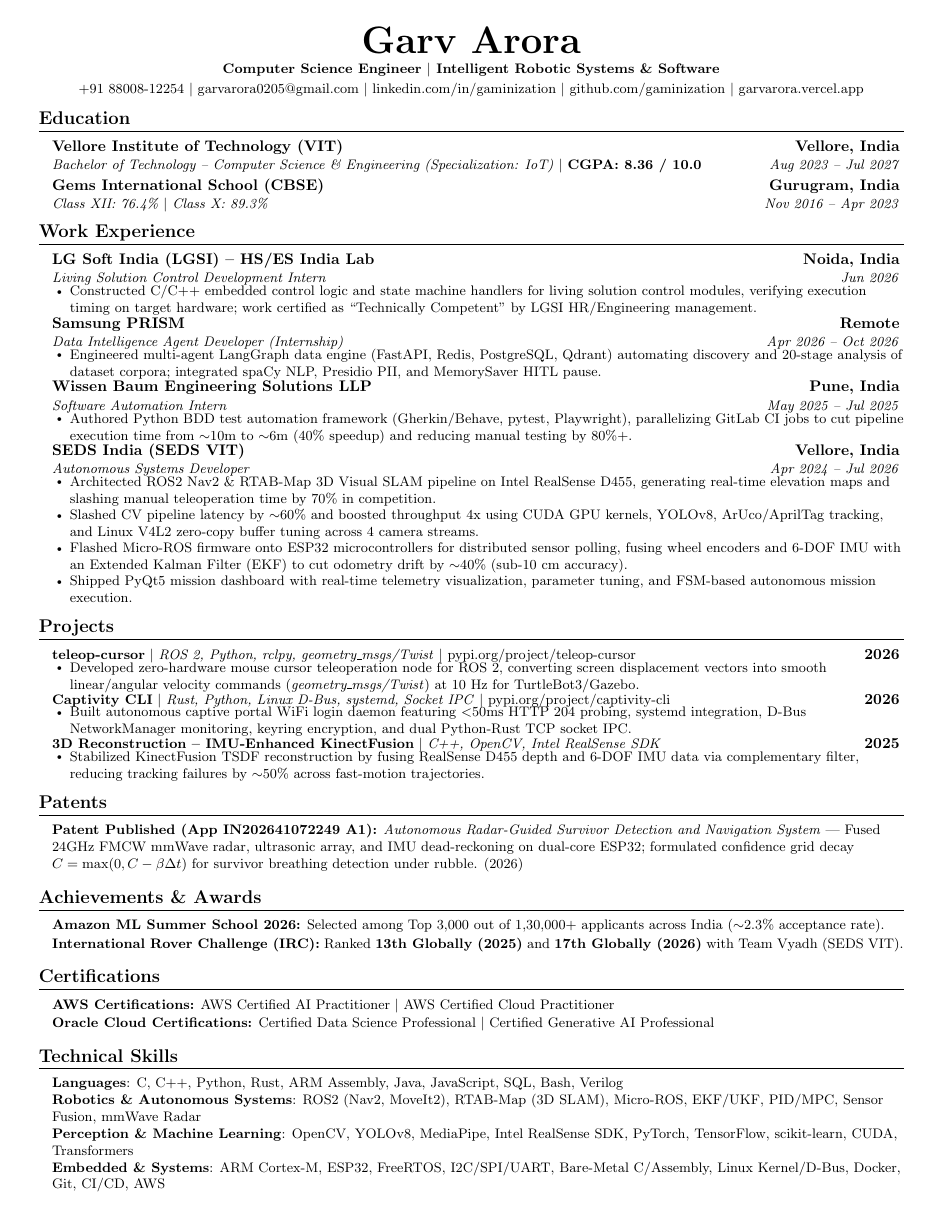
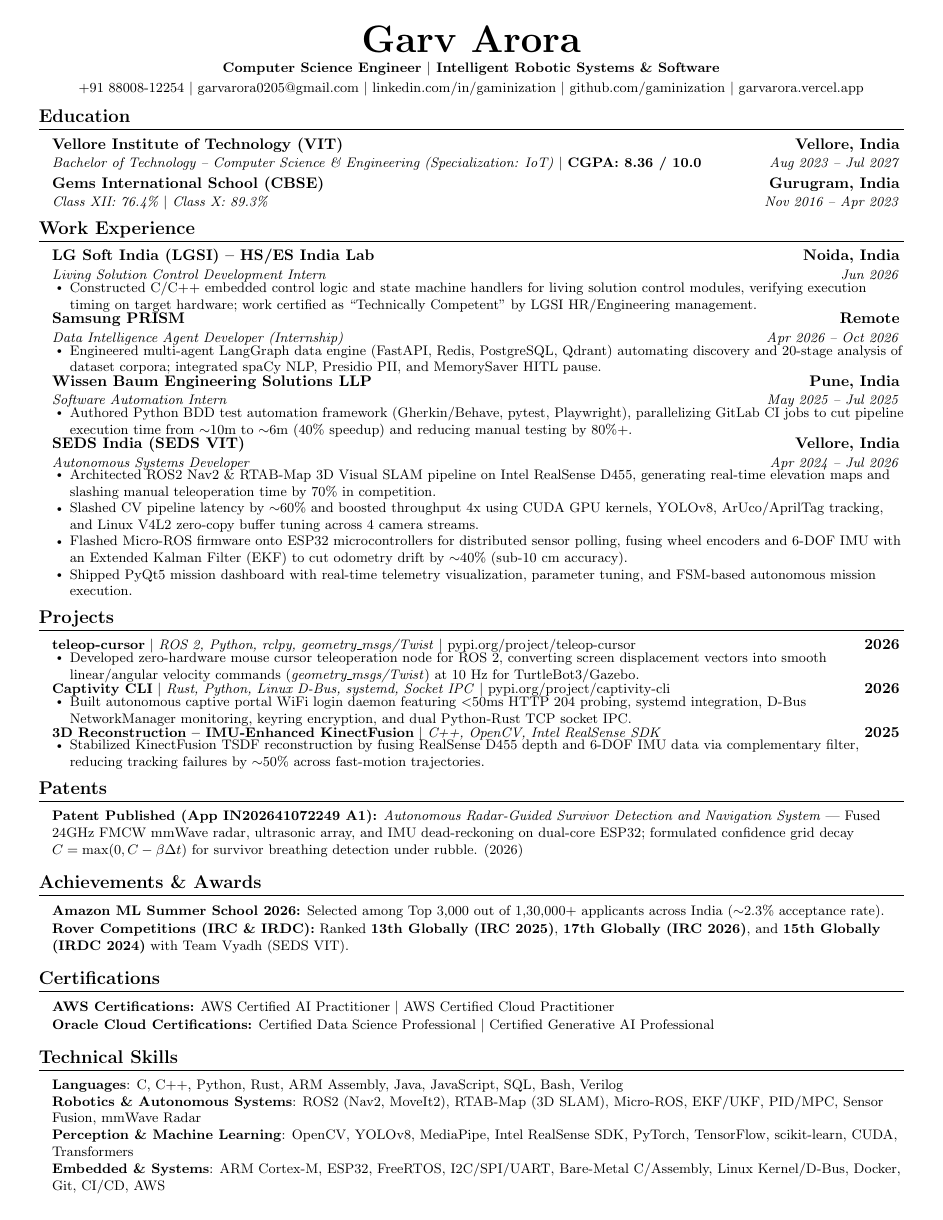
Before and after one commit to gaminization/resume, a LaTeX document (90score.tex): the whole page. Compiled offline with pdfLaTeX.

Commit message:
Calibrate proportional entry spacing across Work Experience and Projects, add IRDC 2024 global rank achievement, and maintain 1-page fit

```diff
--- a/90score.tex
+++ b/90score.tex
@@ -17,7 +17,7 @@
 \usepackage{fancyhdr}
 \usepackage[english]{babel}
 \usepackage{tabularx}
-\usepackage[top=0.25in, bottom=0.25in, left=0.35in, right=0.35in]{geometry}
+\usepackage[top=0.24in, bottom=0.24in, left=0.35in, right=0.35in]{geometry}
 
 \pagestyle{fancy}
 \fancyhf{}
@@ -59,13 +59,13 @@
 
 \renewcommand\labelitemii{$\vcenter{\hbox{\tiny$\bullet$}}$}
 
-% Subheading list: 1.8pt gap between company/project entries for distinct visual grouping
-\newcommand{\resumeSubHeadingListStart}{\begin{itemize}[leftmargin=0.12in, label={}, itemsep=1.8pt, parsep=0pt, topsep=1.0pt]}
-\newcommand{\resumeSubHeadingListEnd}{\end{itemize}\vspace{-3pt}}
+% Subheading list: Proportional 2.0pt gap between separate company/project entries
+\newcommand{\resumeSubHeadingListStart}{\begin{itemize}[leftmargin=0.12in, label={}, itemsep=2.0pt, parsep=0pt, topsep=0.8pt]}
+\newcommand{\resumeSubHeadingListEnd}{\end{itemize}\vspace{-3.5pt}}
 
-% Item list: 0.8pt gap between bullets inside an entry for effortless reading
-\newcommand{\resumeItemListStart}{\begin{itemize}[leftmargin=0.16in, itemsep=0.8pt, parsep=0pt, topsep=0.8pt]}
-\newcommand{\resumeItemListEnd}{\end{itemize}\vspace{-2pt}}
+% Item list: 0.8pt gap between bullets inside an entry
+\newcommand{\resumeItemListStart}{\begin{itemize}[leftmargin=0.16in, itemsep=0.8pt, parsep=0pt, topsep=0.6pt]}
+\newcommand{\resumeItemListEnd}{\end{itemize}\vspace{-2.5pt}}
 
 %-------------------------------------------------------------------------------
 \begin{document}
@@ -156,27 +156,27 @@
 
 %-----------PATENTS-----------
 \section{Patents}
-  \begin{itemize}[leftmargin=0.12in, label={}, itemsep=1.0pt, parsep=0pt, topsep=0.6pt]
+  \begin{itemize}[leftmargin=0.12in, label={}, itemsep=0.8pt, parsep=0pt, topsep=0.5pt]
     \item \small{\textbf{Patent Published (App IN202641072249 A1):} \textit{Autonomous Radar-Guided Survivor Detection and Navigation System} --- Fused 24GHz FMCW mmWave radar, ultrasonic array, and IMU dead-reckoning on dual-core ESP32; formulated confidence grid decay $C = \max(0, C - \beta \Delta t)$ for survivor breathing detection under rubble. (2026)}
   \end{itemize}
 
 %-----------ACHIEVEMENTS \& AWARDS-----------
 \section{Achievements \& Awards}
-  \begin{itemize}[leftmargin=0.12in, label={}, itemsep=1.0pt, parsep=0pt, topsep=0.6pt]
+  \begin{itemize}[leftmargin=0.12in, label={}, itemsep=0.8pt, parsep=0pt, topsep=0.5pt]
     \item \small{\textbf{Amazon ML Summer School 2026:} Selected among Top 3,000 out of 1,30,000+ applicants across India ($\sim$2.3\% acceptance rate).}
-    \item \small{\textbf{International Rover Challenge (IRC):} Ranked \textbf{13th Globally (2025)} and \textbf{17th Globally (2026)} with Team Vyadh (SEDS VIT).}
+    \item \small{\textbf{Rover Competitions (IRC \& IRDC):} Ranked \textbf{13th Globally (IRC 2025)}, \textbf{17th Globally (IRC 2026)}, and \textbf{15th Globally (IRDC 2024)} with Team Vyadh (SEDS VIT).}
   \end{itemize}
 
 %-----------CERTIFICATIONS-----------
 \section{Certifications}
-  \begin{itemize}[leftmargin=0.12in, label={}, itemsep=1.0pt, parsep=0pt, topsep=0.6pt]
+  \begin{itemize}[leftmargin=0.12in, label={}, itemsep=0.8pt, parsep=0pt, topsep=0.5pt]
     \item \small{\textbf{AWS Certifications:} \href{https://cp.certmetrics.com/amazon/en/public/verify/credential/c4c58cf840b94cecade967170c4e6eb1}{AWS Certified AI Practitioner} $|$ \href{https://cp.certmetrics.com/amazon/en/public/verify/credential/bc3e81176da04bd6ab3dcff612193814}{AWS Certified Cloud Practitioner}}
     \item \small{\textbf{Oracle Cloud Certifications:} \href{https://catalog-education.oracle.com/pls/certview/sharebadge?id=C3199CDA4E4B76D94AEAE70CFCA292011795FEFB3BCD93A18A1454E57C60B0AA}{Certified Data Science Professional} $|$ \href{https://catalog-education.oracle.com/pls/certview/sharebadge?id=EF9A070356E9FB420B39ED42ACCD6CC9326E5653AE07F025C334A2F0238D4652}{Certified Generative AI Professional}}
   \end{itemize}
 
 %-----------TECHNICAL SKILLS-----------
 \section{Technical Skills}
- \begin{itemize}[leftmargin=0.12in, label={}, itemsep=0.8pt, parsep=0pt, topsep=0.6pt]
+ \begin{itemize}[leftmargin=0.12in, label={}, itemsep=0.5pt, parsep=0pt, topsep=0.5pt]
   \small{\item{
     \textbf{Languages}{: C, C++, Python, Rust, ARM Assembly, Java, JavaScript, SQL, Bash, Verilog} \\
     \textbf{Robotics \& Autonomous Systems}{: ROS2 (Nav2, MoveIt2), RTAB-Map (3D SLAM), Micro-ROS, EKF/UKF, PID/MPC, Sensor Fusion, mmWave Radar} \\
```
Also changed, not shown: resume.tex (+13 -13 lines), CHANGELOG.md, README.md, resume.pdf, 90score.tex (2 more changed lines).
